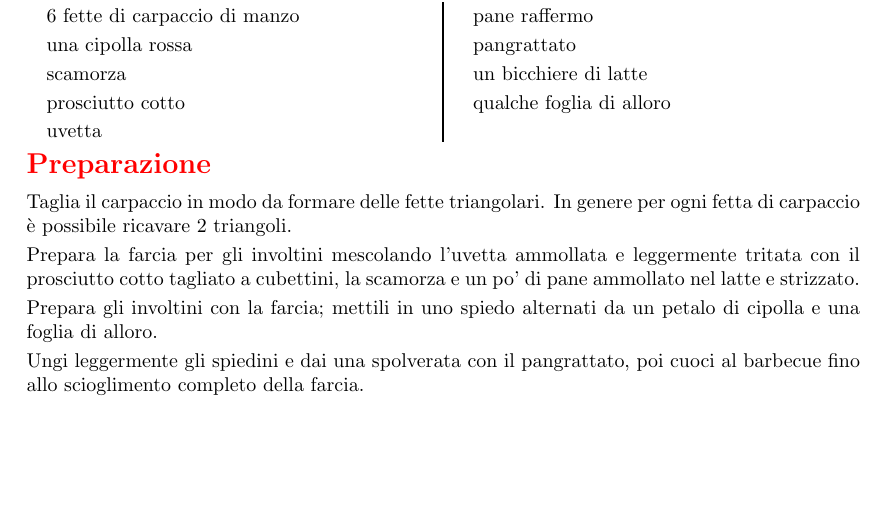
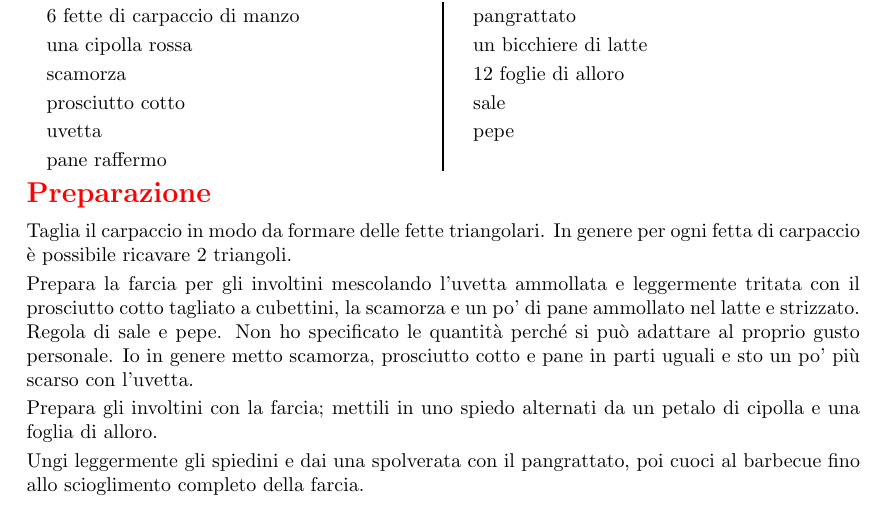
Before and after one commit to massimobarbieri/Appunti-di-cucina, a LaTeX document (appunti-di-cucina.tex, which reads Ricette/BBQ/involtini-alla-siciliana.tex): part of page 30 of 46, cut so that both start at the same text, the shorter picture padded with empty space. Compiled offline with pdfLaTeX.

Commit message:
Sistemata ricetta degli involtini alla siciliana

```diff
--- a/Ricette/BBQ/involtini-alla-siciliana.tex
+++ b/Ricette/BBQ/involtini-alla-siciliana.tex
@@ -12,13 +12,15 @@
 	pane raffermo
 	pangrattato
 	un bicchiere di latte
-	qualche foglia di alloro
+	12 foglie di alloro
+	sale
+	pepe
 \end{ingreds}
 
 \begin{method}
 Taglia il carpaccio in modo da formare delle fette triangolari. In genere per ogni fetta di carpaccio è possibile ricavare 2 triangoli.
 
-Prepara la farcia per gli involtini mescolando l'uvetta ammollata e leggermente tritata con il prosciutto cotto tagliato a cubettini, la scamorza e un po' di pane ammollato nel latte e strizzato.
+Prepara la farcia per gli involtini mescolando l'uvetta ammollata e leggermente tritata con il prosciutto cotto tagliato a cubettini, la scamorza e un po' di pane ammollato nel latte e strizzato. Regola di sale e pepe. Non ho specificato le quantità perché si può adattare al proprio gusto personale. Io in genere metto scamorza, prosciutto cotto e pane in parti uguali e sto un po' più scarso con l'uvetta.
 
 Prepara gli involtini con la farcia; mettili in uno spiedo alternati da un petalo di cipolla e una foglia di alloro.
 
```
Also changed, not shown: appunti-di-cucina.pdf, 3 other files.
